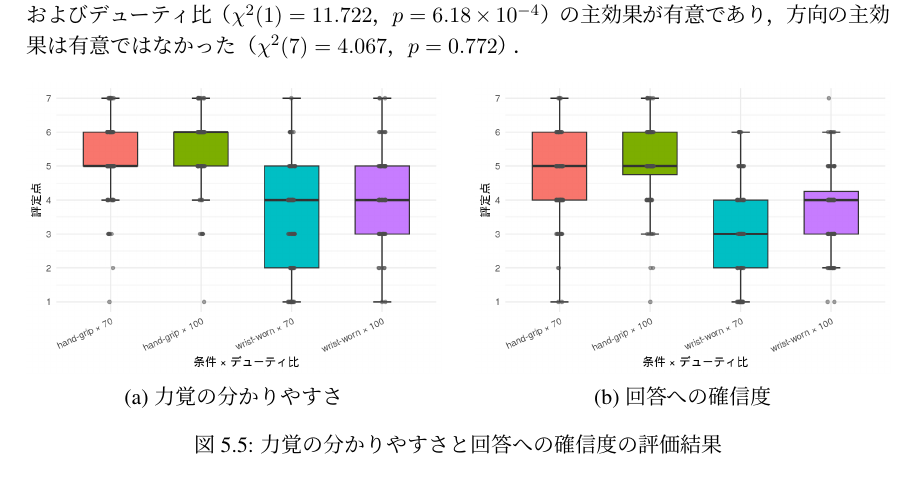
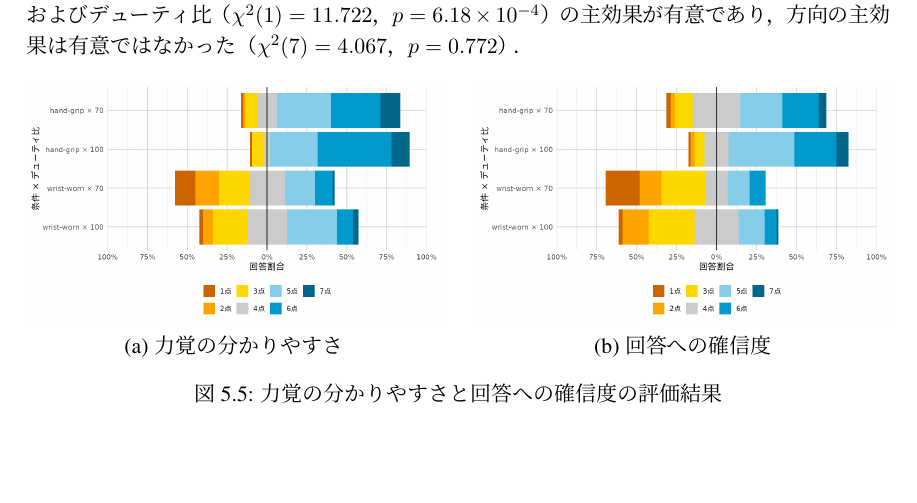
Before and after one commit to MiniSlime/force_feedback_device, a LaTeX thesis (卒論/thesis-jp-utf8/thesis-jp-utf8.tex): part of page 29 of 41, cut so that both start at the same text. Compiled offline with pLaTeX and dvipdfmx.

Commit message:
[fix]v7 ggez

```diff
--- a/卒論/thesis-jp-utf8/thesis-jp-utf8.tex
+++ b/卒論/thesis-jp-utf8/thesis-jp-utf8.tex
@@ -469,13 +469,13 @@ wrist-worn条件の平均正答率は27.6\%，標準偏差は44.9\%だった．
 \begin{center}
 \begin{minipage}{0.48\textwidth}
 \centering
-\includegraphics[width=\textwidth]{figure/task_likert_boxplot_clarity.png}
+\includegraphics[width=\textwidth]{figure/task_likert_diverging_bar_clarity.png}
 \par{(a) 力覚の分かりやすさ}
 \end{minipage}
 \hfill
 \begin{minipage}{0.48\textwidth}
 \centering
-\includegraphics[width=\textwidth]{figure/task_likert_boxplot_confidence.png}
+\includegraphics[width=\textwidth]{figure/task_likert_diverging_bar_confidence.png}
 \par{(b) 回答への確信度}
 \end{minipage}
 \end{center}
```
Also changed, not shown: 卒論/thesis-jp-utf8/figure/task_likert_diverging_bar_clarity.png (added), 卒論/thesis-jp-utf8/figure/task_likert_diverging_bar_confidence.png (added), 5 other files.
